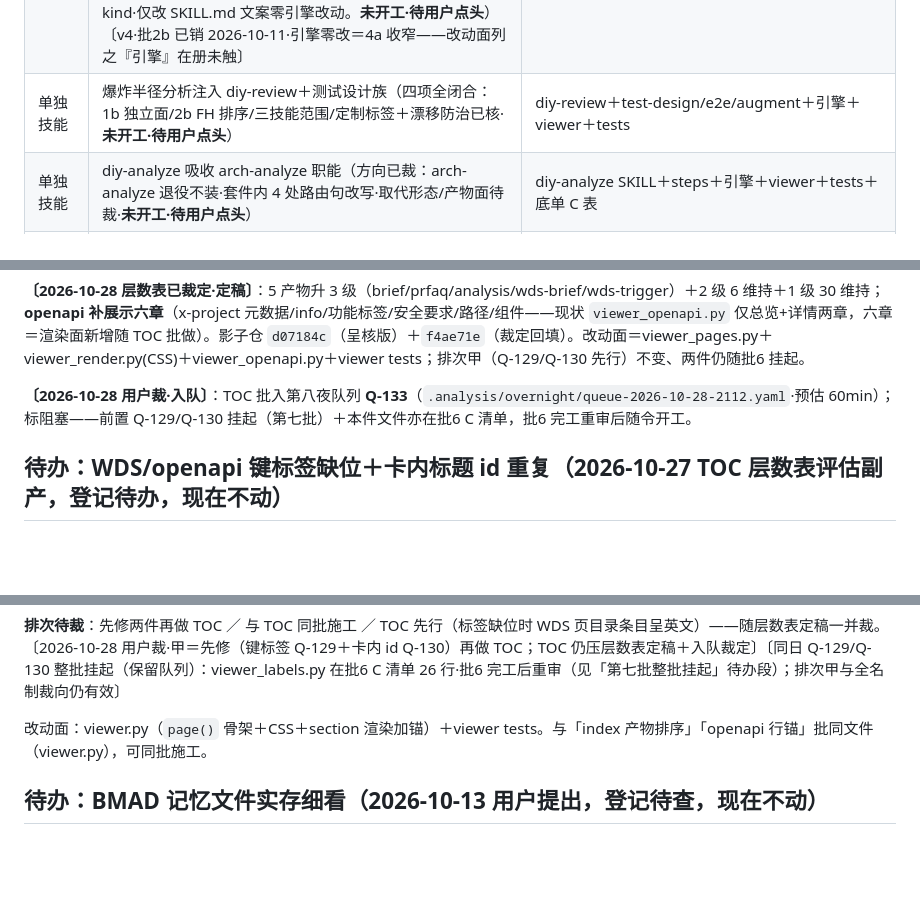
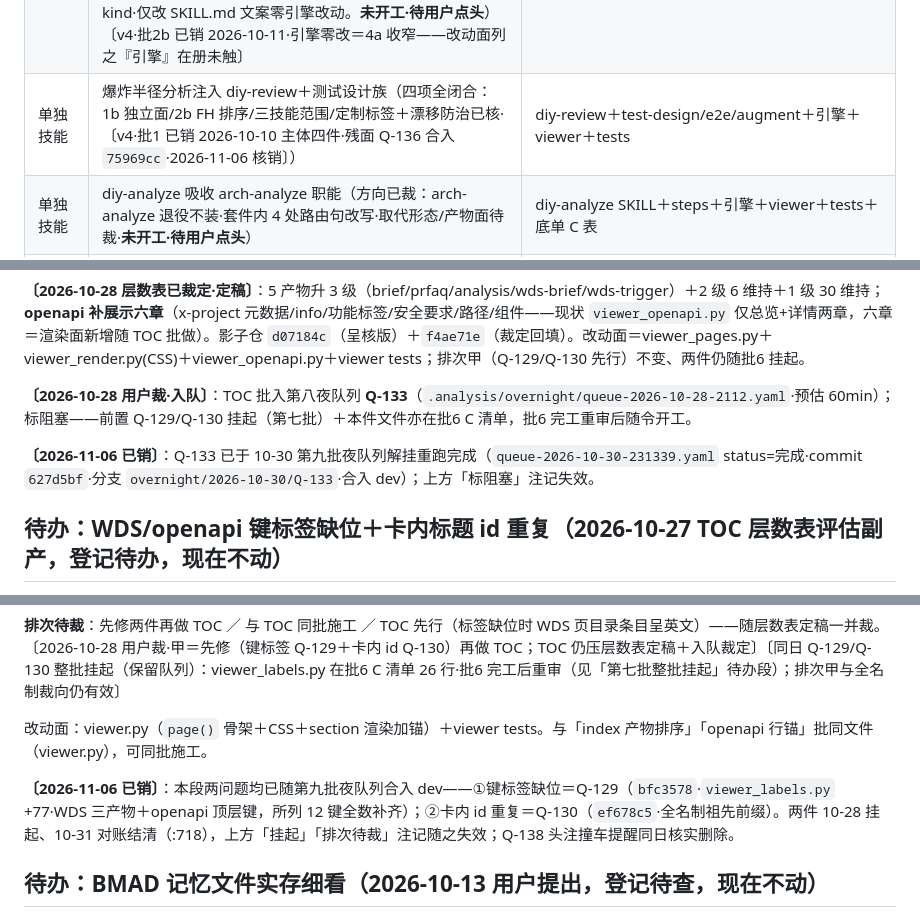
Before and after one commit to IHaveManyRepeat/diy-coder-skills, a Markdown page: docs/bmad-skill-map/diy技能名录与审查底单.md, 3 parts joined by grey strips. Drawn GitHub-style; blank space fills up the shorter version.

```diff
--- a/docs/bmad-skill-map/diy技能名录与审查底单.md
+++ b/docs/bmad-skill-map/diy技能名录与审查底单.md
@@ -178,7 +178,7 @@ help 先行 → 主线按链序（审查与使用同场跑一个真实项目）
 | 单独技能 | wds-assets 风格库汉化（2026-10-05 用户点名 content-styles＋design-styles 两目录；实测：content-styles 10 件全英文、design-styles 6 件全英文、presentation-formats 7 件标题已中文正文疑英文待核、styles/index.md 已中文。**卡名与文件名是引用键**（SKILL:59 `style:{design,content,format 卡名}`＋steps 02/05 消费）——只汉化叙述、键逐字保留，steps 零改动。待用户点头开工）〔v4·汉化插队已销 2026-10-13〕 | diy-wds-assets data/styles＋presentation-formats |
 | 单独技能 | diy-spec-scan 加方法驱动分支穷举（ECH 化·2026-10-05 用户裁定「卡点法还不够」＋**方案全定 1A+3B·无待裁项**：①穷举独立成 step（如 02b-exhaustive）不并入 03——与 diy-review 双透镜并列同构·两法 findings 去重复用 02「同一处只报一次」·判据参考 diy-review lenses.md「边界类从内容自身推·不套固定清单」；②**穷举默认跑（opt-out·2026-10-05 裁）**——除非用户明示不用穷举·对齐 editorial-review 两透镜默认全跑 `--lens` 收窄先例；③**载体已裁＝`source: 卡点\|穷举` 字段**——type 保持八类·引擎 FINDING_TYPES 零改·summary 分法计数（selfcheck B 部分机制评价原料）。**未开工·待用户点头**）〔v4·批2a 已销 2026-10-11〕 | diy-spec-scan SKILL＋steps＋引擎＋tests |
 | 单独技能 | diy-selfcheck 硬门放开「要照做的事」→ 任意文档可审（2026-10-05 用户点名 prd/架构/epic/story/任意文档；BMAD AR/ECH 文档面能力补缺·Story 2.1 实用过 AR 定稿兜底；**方案已裁 2A+4a**：spec-scan 硬门同步放开为「可读非空」·两技能形态统一·selfcheck 预演片对纯文档不降级；纯文档时 spec-scan 跳过 02 预演只跑穷举+03+04（依赖 1A）；kind 扩「任务书\|技能\|规格\|文档」——引擎不校验语义 kind·仅改 SKILL.md 文案零引擎改动。**未开工·待用户点头**）〔v4·批2b 已销 2026-10-11·引擎零改＝4a 收窄——改动面列之『引擎』在册未触〕 | diy-selfcheck SKILL＋steps＋diy-spec-scan SKILL＋steps＋引擎＋tests |
-| 单独技能 | 爆炸半径分析注入 diy-review＋测试设计族（四项全闭合：1b 独立面/2b FH 排序/三技能范围/定制标签＋漂移防治已核·**未开工·待用户点头**） | diy-review＋test-design/e2e/augment＋引擎＋viewer＋tests |
+| 单独技能 | 爆炸半径分析注入 diy-review＋测试设计族（四项全闭合：1b 独立面/2b FH 排序/三技能范围/定制标签＋漂移防治已核·〔v4·批1 已销 2026-10-10 主体四件·残面 Q-136 合入 `75969cc`·2026-11-06 核销〕） | diy-review＋test-design/e2e/augment＋引擎＋viewer＋tests |
 | 单独技能 | diy-analyze 吸收 arch-analyze 职能（方向已裁：arch-analyze 退役不装·套件内 4 处路由句改写·取代形态/产物面待裁·**未开工·待用户点头**） | diy-analyze SKILL＋steps＋引擎＋viewer＋tests＋底单 C 表 |
 | 单独技能 | diy-reverse 补「参考用法」引导（2026-10-05 会话实测：用户想先逆向别站做参考再做自己的 design.yaml——instance 隔离机制在场可解（`--instance` 落 `<output_dir>/<instance>/` 不占主线位）但 SKILL.md 只有「初始设计单源」一种叙事，参考用法入口不显性；拟补引导：参考目的→带 `--instance` 跑＋主线生成权不受扰＋design `[C]`/`[K]` 只读消费参考；挂法/文案/是否动 diy-design 输入面待裁，预期零引擎改动·**未开工·待用户点头**） | diy-reverse SKILL.md（或＋diy-design 输入面） |
 | 单独技能 | diy-wds-trigger Layer 1 方法本体迁入（2026-10-05 用户裁定「要迁移就都迁移完」：2 份实存 saga 文档 1,687 行（trigger-mapping 653＋dream-up-approach 1,034）迁入 diy——**安装 diy 不装 bmad·技能不得依赖 `_bmad` 路径**·裁定 9「不可用」随之解封；迁入形态/落点待裁·**开工先普查全库同类**（运行时输入依赖安装布局外路径·功能依赖型）·**未开工·待用户点头**） | diy-wds-trigger SKILL＋steps＋新迁文件 |
@@ -381,6 +381,8 @@ help 先行 → 主线按链序（审查与使用同场跑一个真实项目）
 
 **〔2026-10-28 用户裁·入队〕**：TOC 批入第八夜队列 **Q-133**（`.analysis/overnight/queue-2026-10-28-2112.yaml`·预估 60min）；标阻塞——前置 Q-129/Q-130 挂起（第七批）＋本件文件亦在批6 C 清单，批6 完工重审后随令开工。
 
+**〔2026-11-06 已销〕**：Q-133 已于 10-30 第九批夜队列解挂重跑完成（`queue-2026-10-30-231339.yaml` status=完成·commit `627d5bf`·分支 `overnight/2026-10-30/Q-133`·合入 dev）；上方「标阻塞」注记失效。
+
 ## 待办：WDS/openapi 键标签缺位＋卡内标题 id 重复（2026-10-27 TOC 层数表评估副产，登记待办，现在不动）
 
 登记来源：`.analysis/2026-10-27-toc/层数表-逐产物过目.md` 观察项——viewer `key_label()` 实测（非猜测）。
@@ -391,6 +393,8 @@ help 先行 → 主线按链序（审查与使用同场跑一个真实项目）
 **排次待裁**：先修两件再做 TOC ／ 与 TOC 同批施工 ／ TOC 先行（标签缺位时 WDS 页目录条目呈英文）——随层数表定稿一并裁。〔2026-10-28 用户裁·甲＝先修（键标签 Q-129＋卡内 id Q-130）再做 TOC；TOC 仍压层数表定稿＋入队裁定〕〔同日 Q-129/Q-130 整批挂起（保留队列）：viewer_labels.py 在批6 C 清单 26 行·批6 完工后重审（见「第七批整批挂起」待办段）；排次甲与全名制裁向仍有效〕
 
 改动面：viewer.py（`page()` 骨架＋CSS＋section 渲染加锚）＋viewer tests。与「index 产物排序」「openapi 行锚」批同文件（viewer.py），可同批施工。
+
+**〔2026-11-06 已销〕**：本段两问题均已随第九批夜队列合入 dev——①键标签缺位＝Q-129（`bfc3578`·`viewer_labels.py` +77·WDS 三产物＋openapi 顶层键，所列 12 键全数补齐）；②卡内 id 重复＝Q-130（`ef678c5`·全名制祖先前缀）。两件 10-28 挂起、10-31 对账结清（:718），上方「挂起」「排次待裁」注记随之失效；Q-138 头注撞车提醒同日核实删除。
 
 ## 待办：BMAD 记忆文件实存细看（2026-10-13 用户提出，登记待查，现在不动）
 
```
Also changed, not shown: other parts of docs/bmad-skill-map/diy技能名录与审查底单.md (+6 -0 lines).
